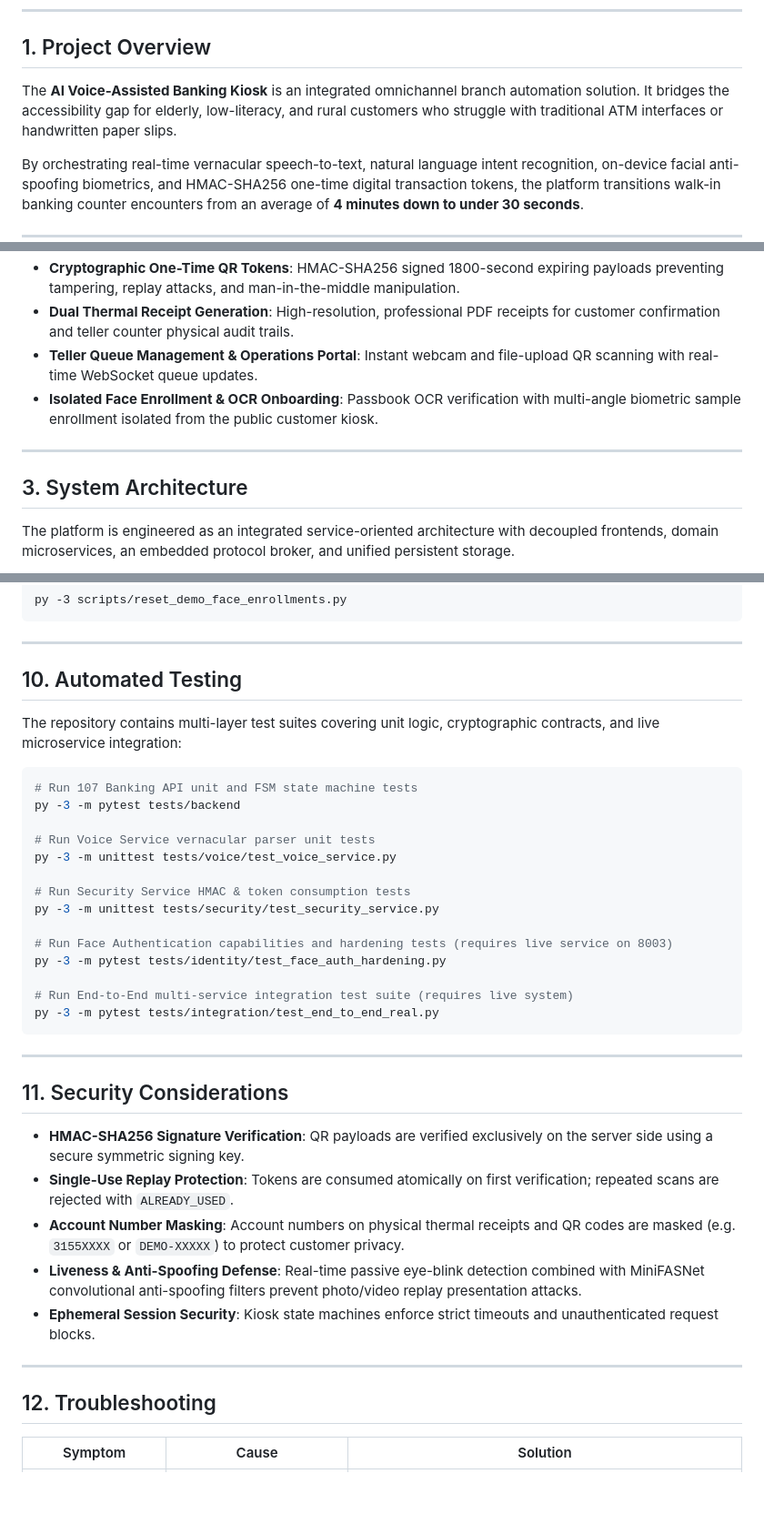
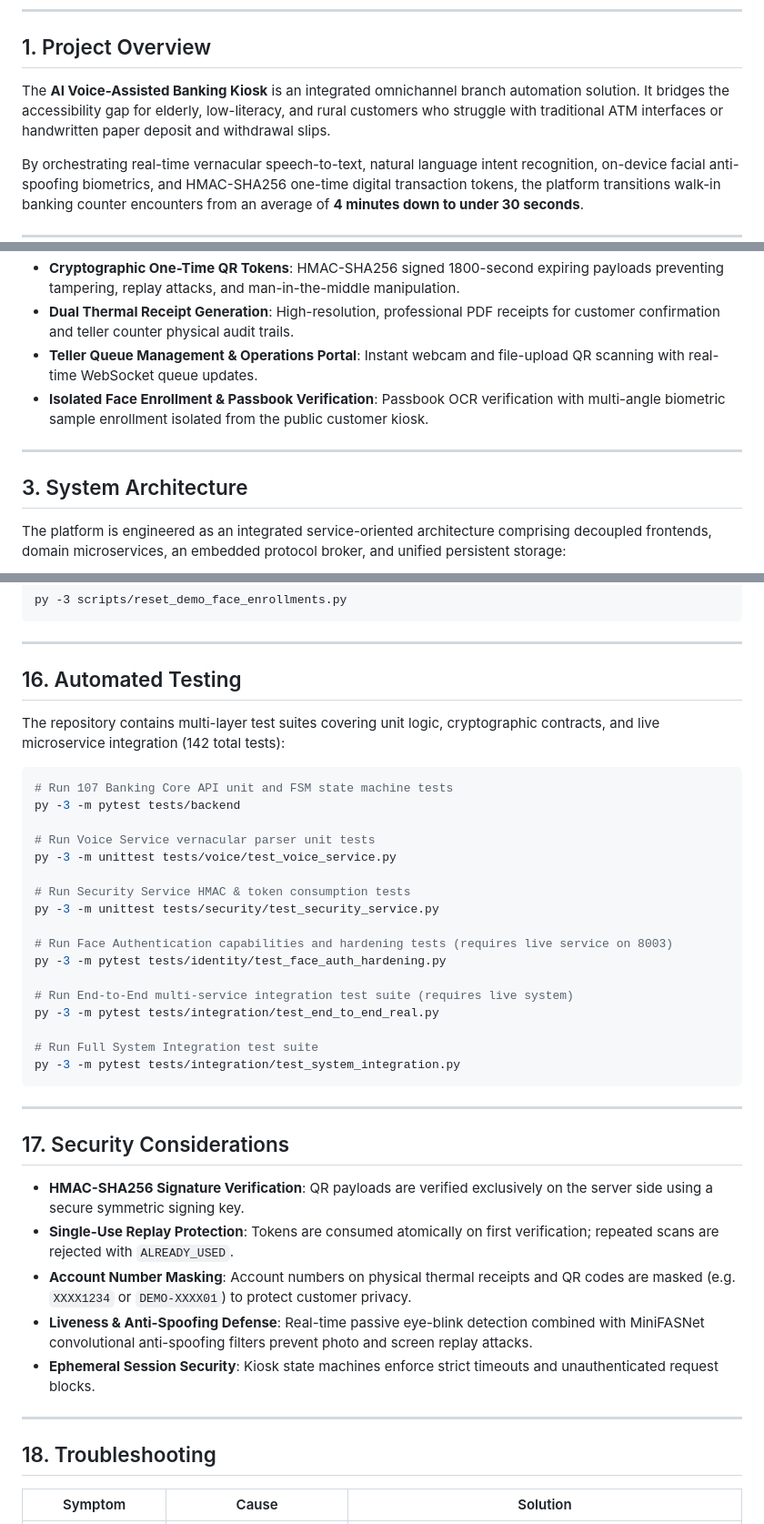
Before and after one commit to Philips-Sujith/Voice-Assisted-Bank-Kiosk, a Markdown page: README.md, 3 parts joined by grey strips. Shown at 91% size. GitHub-like rendering; blank space fills up the shorter version.

````diff
--- a/README.md
+++ b/README.md
@@ -6,7 +6,7 @@ An enterprise-grade, accessible, service-oriented banking kiosk platform enginee
 
 ## 1. Project Overview
 
-The **AI Voice-Assisted Banking Kiosk** is an integrated omnichannel branch automation solution. It bridges the accessibility gap for elderly, low-literacy, and rural customers who struggle with traditional ATM interfaces or handwritten paper slips.
+The **AI Voice-Assisted Banking Kiosk** is an integrated omnichannel branch automation solution. It bridges the accessibility gap for elderly, low-literacy, and rural customers who struggle with traditional ATM interfaces or handwritten paper deposit and withdrawal slips.
 
 By orchestrating real-time vernacular speech-to-text, natural language intent recognition, on-device facial anti-spoofing biometrics, and HMAC-SHA256 one-time digital transaction tokens, the platform transitions walk-in banking counter encounters from an average of **4 minutes down to under 30 seconds**.
 
@@ -20,11 +20,11 @@ By orchestrating real-time vernacular speech-to-text, natural language intent re
 - **Cryptographic One-Time QR Tokens**: HMAC-SHA256 signed 1800-second expiring payloads preventing tampering, replay attacks, and man-in-the-middle manipulation.
 - **Dual Thermal Receipt Generation**: High-resolution, professional PDF receipts for customer confirmation and teller counter physical audit trails.
 - **Teller Queue Management & Operations Portal**: Instant webcam and file-upload QR scanning with real-time WebSocket queue updates.
-- **Isolated Face Enrollment & OCR Onboarding**: Passbook OCR verification with multi-angle biometric sample enrollment isolated from the public customer kiosk.
+- **Isolated Face Enrollment & Passbook Verification**: Passbook OCR verification with multi-angle biometric sample enrollment isolated from the public customer kiosk.
 
 ---
 
 ## 3. System Architecture
 
-The platform is engineered as an integrated service-oriented architecture with decoupled frontends, domain microservices, an embedded protocol broker, and unified persistent storage.
+The platform is engineered as an integrated service-oriented architecture comprising decoupled frontends, domain microservices, an embedded protocol broker, and unified persistent storage:
 
@@ -291,12 +286,12 @@ py -3 scripts/reset_demo_face_enrollments.py
 
 ---
 
-## 10. Automated Testing
+## 16. Automated Testing
 
-The repository contains multi-layer test suites covering unit logic, cryptographic contracts, and live microservice integration:
+The repository contains multi-layer test suites covering unit logic, cryptographic contracts, and live microservice integration (142 total tests):
 
 ```bash
-# Run 107 Banking API unit and FSM state machine tests
+# Run 107 Banking Core API unit and FSM state machine tests
 py -3 -m pytest tests/backend
 
 # Run Voice Service vernacular parser unit tests
@@ -310,21 +305,24 @@ py -3 -m pytest tests/identity/test_face_auth_hardening.py
 
 # Run End-to-End multi-service integration test suite (requires live system)
 py -3 -m pytest tests/integration/test_end_to_end_real.py
+
+# Run Full System Integration test suite
+py -3 -m pytest tests/integration/test_system_integration.py
 ```
 
 ---
 
-## 11. Security Considerations
+## 17. Security Considerations
 
 - **HMAC-SHA256 Signature Verification**: QR payloads are verified exclusively on the server side using a secure symmetric signing key.
 - **Single-Use Replay Protection**: Tokens are consumed atomically on first verification; repeated scans are rejected with `ALREADY_USED`.
-- **Account Number Masking**: Account numbers on physical thermal receipts and QR codes are masked (e.g. `3155XXXX` or `DEMO-XXXXX`) to protect customer privacy.
-- **Liveness & Anti-Spoofing Defense**: Real-time passive eye-blink detection combined with MiniFASNet convolutional anti-spoofing filters prevent photo/video replay presentation attacks.
+- **Account Number Masking**: Account numbers on physical thermal receipts and QR codes are masked (e.g. `XXXX1234` or `DEMO-XXXX01`) to protect customer privacy.
+- **Liveness & Anti-Spoofing Defense**: Real-time passive eye-blink detection combined with MiniFASNet convolutional anti-spoofing filters prevent photo and screen replay attacks.
 - **Ephemeral Session Security**: Kiosk state machines enforce strict timeouts and unauthenticated request blocks.
 
 ---
 
-## 12. Troubleshooting
+## 18. Troubleshooting
 
 | Symptom | Cause | Solution |
 |---|---|---|
````
Also changed, not shown: other parts of README.md (+119 -120 lines).
